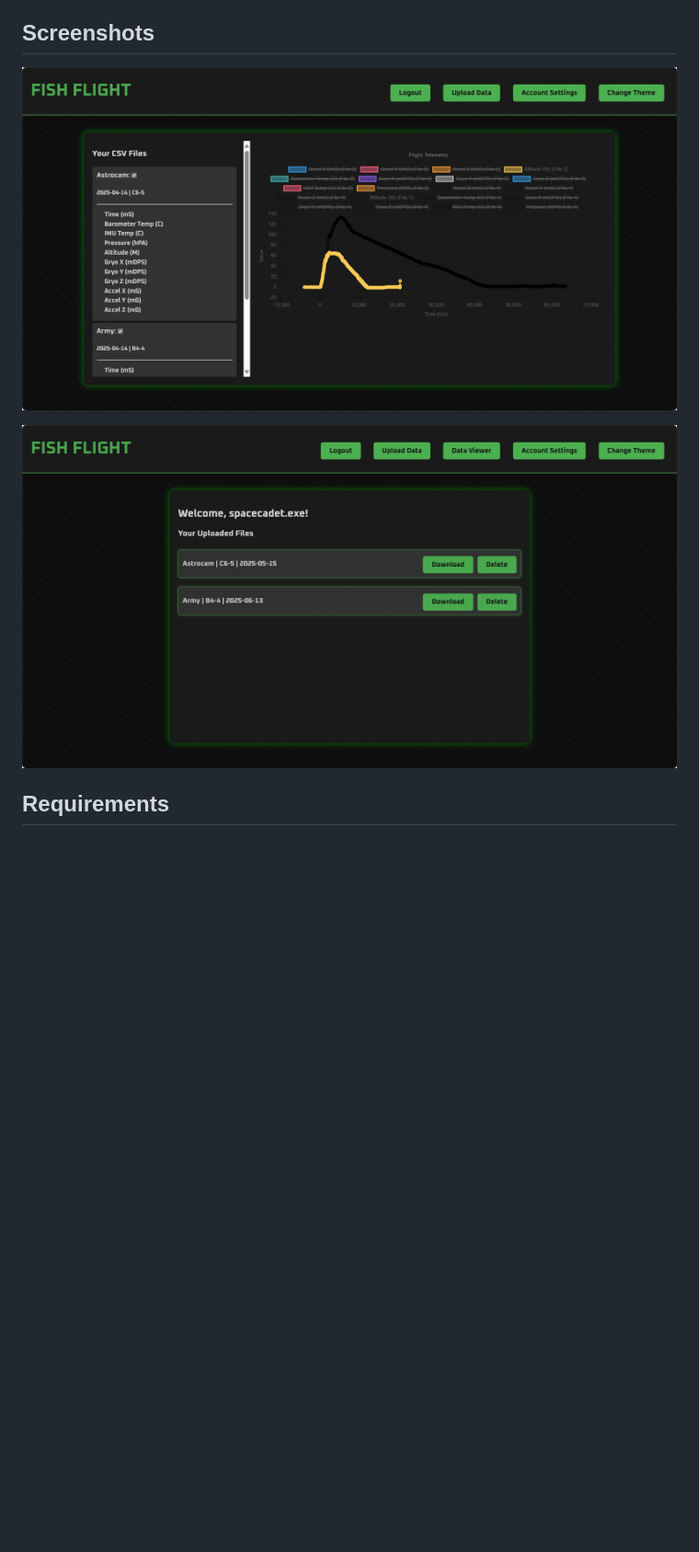
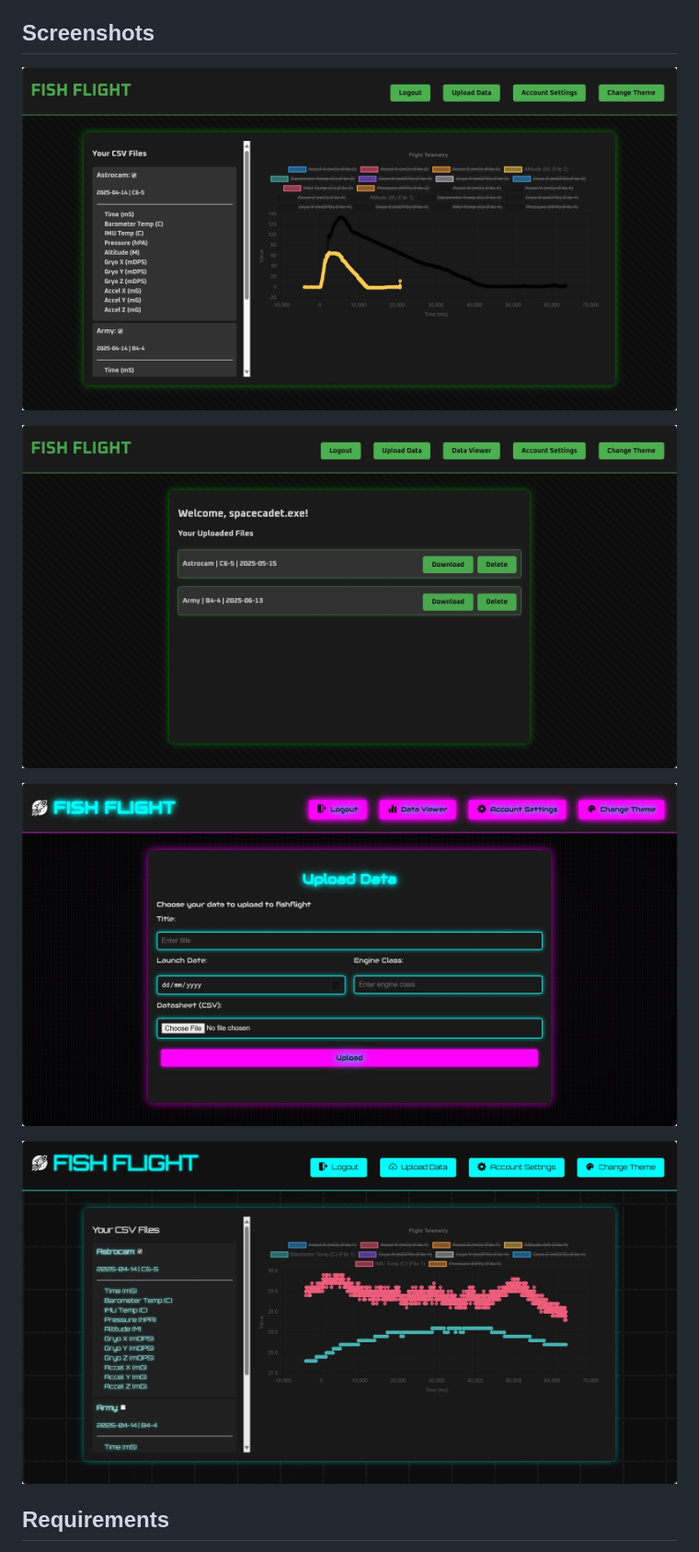
Before and after one commit to Space-Cadet-Stuff/Fish-Flight-Data-Viewer, a Markdown page: README.md, the part around the change printed below. Shown: that part at 92% size. Drawn GitHub-style; pictures changed too: static/images/screenshot-3.png (added), static/images/screenshot-4.png (added); blank space fills up the shorter version.

Commit message:
added some more screenshots

```diff
--- a/README.md
+++ b/README.md
@@ -22,5 +22,9 @@ An interactive data viewer for graphing rocket data
 
-![App Screenshot](/static/images/screenshot-2.png)
+![App Screenshot 2](/static/images/screenshot-2.png)
+
+![App Screenshot 3](/static/images/screenshot-3.png)
+
+![App Screenshot 4](/static/images/screenshot-4.png)
 
 
 ## Requirements
```
Also changed, not shown: other parts of README.md (+1 -1 lines).
